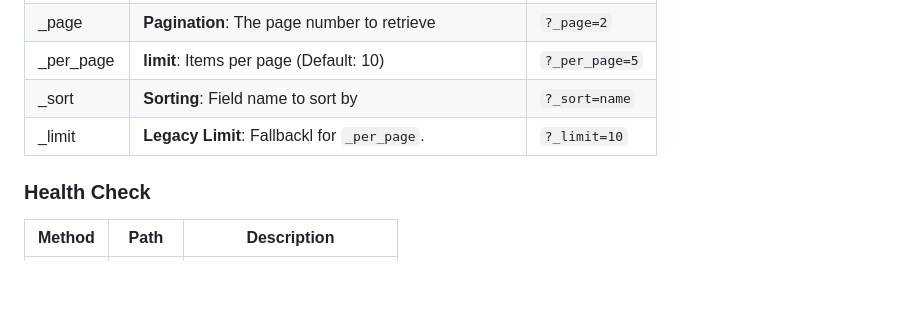
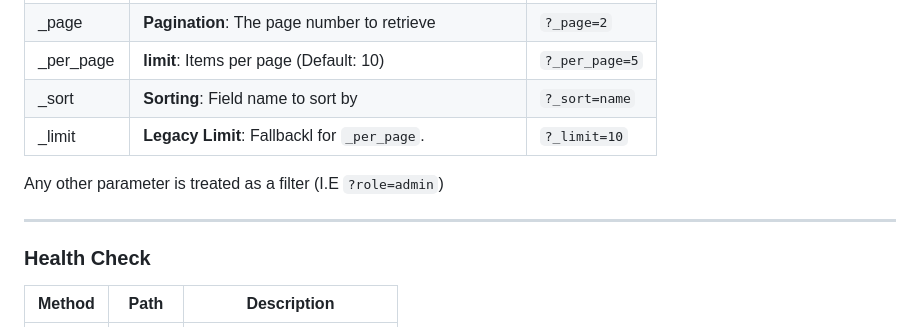
Before and after one commit to OleKodehode/go-json-server, a Markdown page: README.md, the part around the change. Rendered like a GitHub page; blank space fills up the shorter version.

```diff
--- a/README.md
+++ b/README.md
@@ -51,6 +51,10 @@ The server supports special query parameters with the prefix `_` to control the
 | \_per_page | **limit**: Items per page (Default: 10)                   | `?_per_page=5` |
 | \_sort     | **Sorting**: Field name to sort by                        | `?_sort=name`  |
 | \_limit    | **Legacy Limit**: Fallbackl for `_per_page`.              | `?_limit=10`   |
+
+Any other parameter is treated as a filter (I.E `?role=admin`)
+
+---
 
 ### Health Check
 
```
